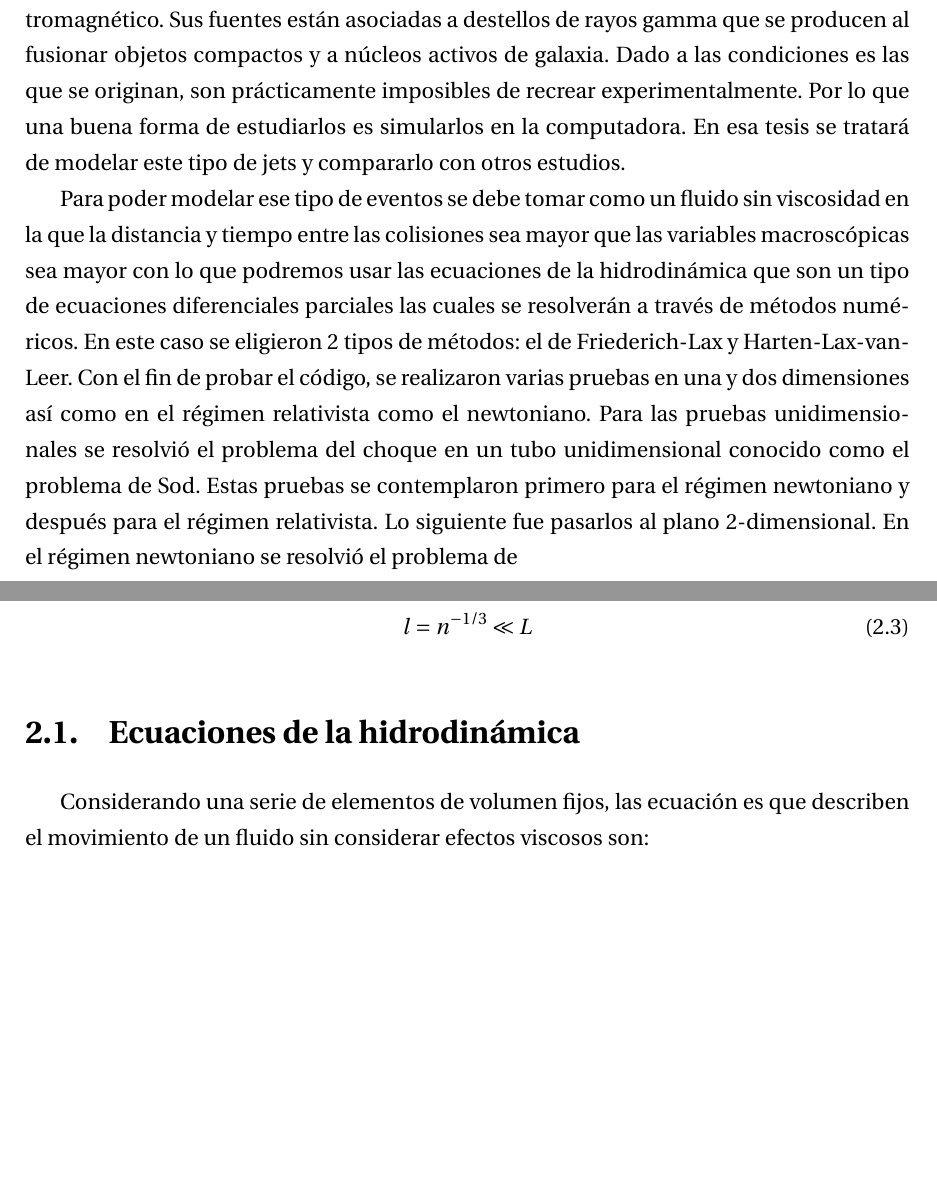
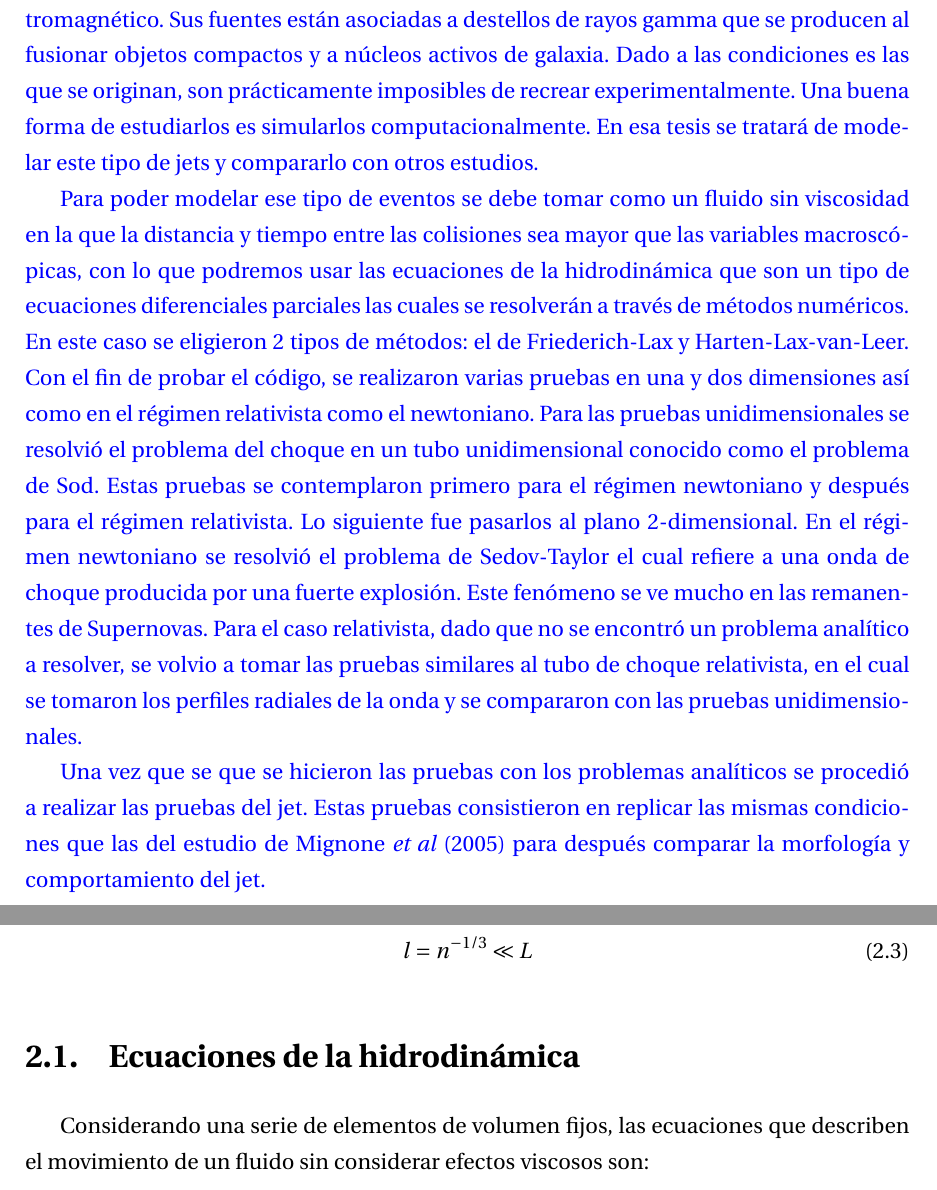
Before and after one commit to gmtw/Tesina_Fisica, a LaTeX book (main.tex): two parts of pages 9 and 21 of 113, joined at a grey line, cut so that both start at the same text, the shorter picture padded with empty space. Compiled offline with pdfLaTeX.

Commit message:
colorear a azul todos los cambios y modificacion de las tablas de sedov taylor

```diff
--- a/main.tex
+++ b/main.tex
@@ -149,16 +149,20 @@ gran expulsión de material. Estos irradian energía en todo el espectro
 electromagnético. Sus fuentes están asociadas a destellos de rayos
 gamma que se producen al fusionar objetos compactos y a núcleos activos de galaxia.
 Dado a las condiciones es las que se originan, son prácticamente imposibles
-de recrear experimentalmente. Por lo que una buena forma de estudiarlos es simularlos
-en la computadora. En esa tesis se tratará de modelar este tipo de jets y compararlo con otros estudios.
+de recrear experimentalmente. Una buena forma de estudiarlos es simularlos
+computacionalmente. En esa tesis se tratará de modelar este tipo de jets y compararlo con otros estudios.
 
 Para poder modelar ese tipo de eventos se debe tomar como un fluido sin viscosidad en la que la distancia y tiempo entre las colisiones sea mayor
-que las variables macroscópicas sea mayor con lo que podremos usar las ecuaciones de la hidrodinámica que son un tipo de ecuaciones diferenciales parciales las cuales se resolverán
+que las variables macroscópicas, con lo que podremos usar las ecuaciones de la hidrodinámica que son un tipo de ecuaciones diferenciales parciales las cuales se resolverán
 a través de métodos numéricos. En este caso se eligieron 2 tipos de métodos: el de Friederich-Lax y Harten-Lax-van-Leer. Con el fin de probar el código, se realizaron
 varias pruebas en una y dos dimensiones así como en el régimen relativista como el newtoniano.
 Para las pruebas unidimensionales se resolvió el problema del choque en un tubo unidimensional conocido como el problema de Sod. Estas pruebas se contemplaron primero para el régimen
-newtoniano y después para el régimen relativista. Lo siguiente fue pasarlos al plano 2-dimensional. En el régimen newtoniano se resolvió el problema de
-
+newtoniano y después para el régimen relativista. Lo siguiente fue pasarlos al plano 2-dimensional. En el régimen newtoniano se resolvió el problema de Sedov-Taylor el cual refiere a una onda de choque
+producida por una fuerte explosión. Este fenómeno se ve mucho en las remanentes de Supernovas. Para el caso relativista, dado que no se encontró un problema analítico a resolver,
+se volvio a tomar las pruebas similares al tubo de choque relativista, en el cual se tomaron los perfiles radiales de la onda y se compararon con las pruebas unidimensionales.
+
+Una vez que se que se hicieron las pruebas con los problemas analíticos se procedió a realizar las pruebas del jet. Estas pruebas consistieron en
+replicar las mismas condiciones que las del estudio de Mignone \emph{et al} (2005) para después comparar la morfología y comportamiento del jet. }
 
 
 
@@ -553,7 +557,7 @@ l = n^{-1/3} \ll L
 
 \section{Ecuaciones de la hidrodinámica}
 
-Considerando una serie de elementos de volumen fijos, las ecuación  es que describen el movimiento de un fluido sin considerar efectos viscosos son:
+Considerando una serie de elementos de volumen fijos, las ecuaciones que describen el movimiento de un fluido sin considerar efectos viscosos son:
 
 La conservación de masa
 \begin{equation} \label{conservación_masa_hidrodinamica}
```
Also changed, not shown: main.tex (17 more changed lines).
